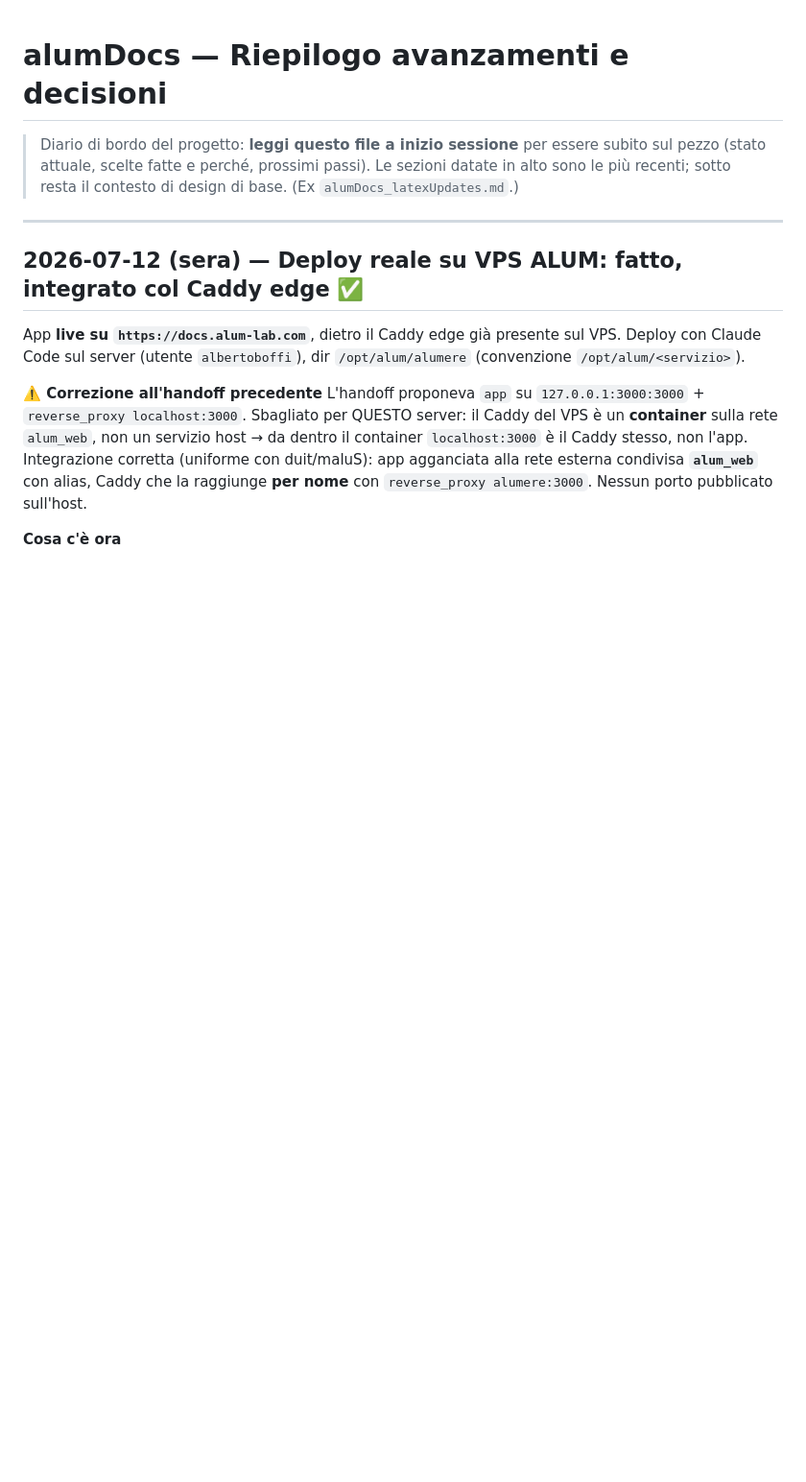
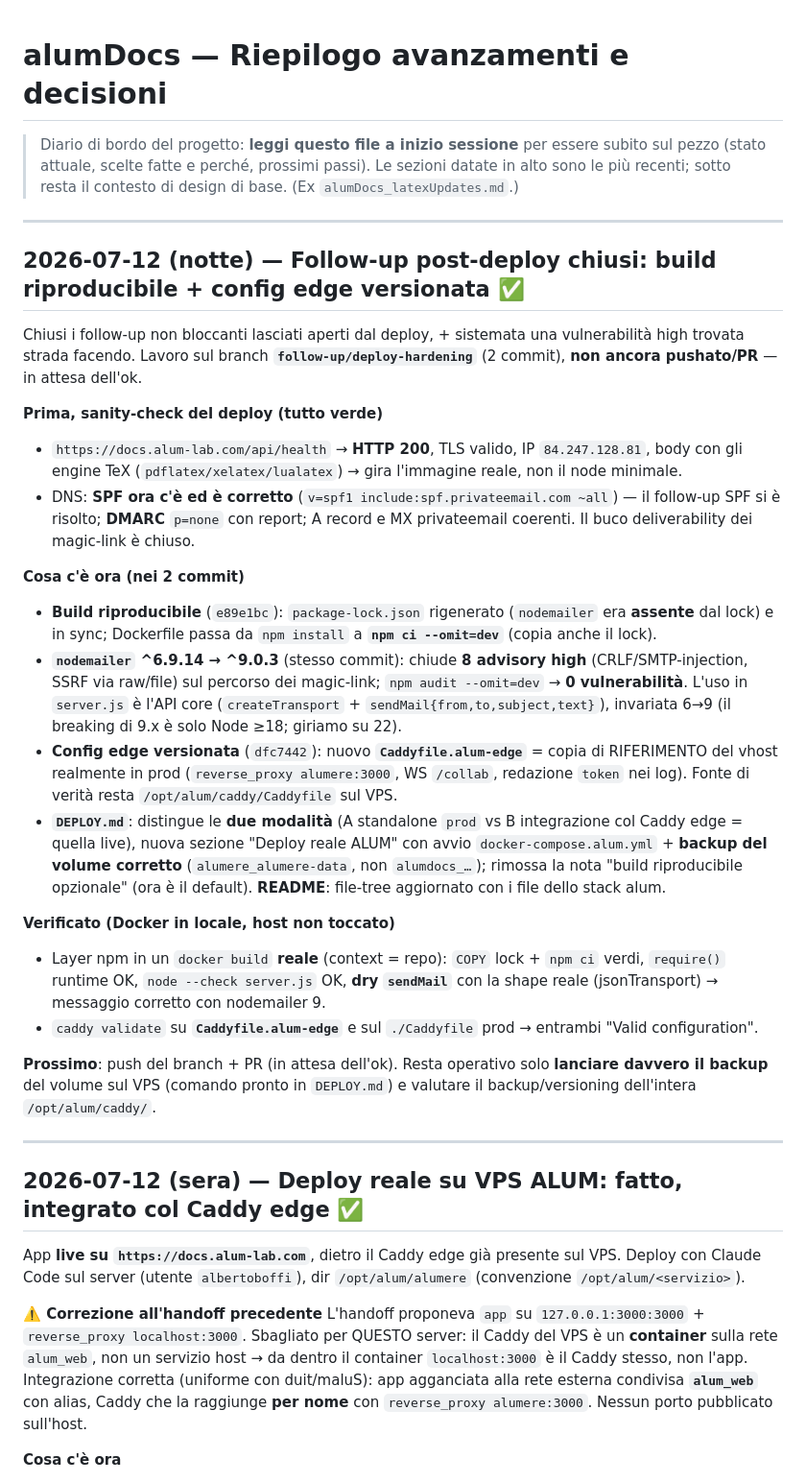
Before and after one commit to tech-ALUM/alumere, a Markdown page: RIEPILOGO-AVANZAMENTI.md, the part around the change. Shown at 96% size. Rendered like a GitHub page; blank space fills up the shorter version.

Commit message:
docs: aggiorna diario di bordo (follow-up post-deploy chiusi)
Nuova voce "2026-07-12 (notte)": build riproducibile + nodemailer 9 + config
edge versionata; sanity-check deploy (health 200, SPF ora corretto).

Co-Authored-By: Claude Opus 4.8 <noreply@anthropic.com>

```diff
--- a/RIEPILOGO-AVANZAMENTI.md
+++ b/RIEPILOGO-AVANZAMENTI.md
@@ -4,6 +4,46 @@
 > subito sul pezzo (stato attuale, scelte fatte e perché, prossimi passi). Le
 > sezioni datate in alto sono le più recenti; sotto resta il contesto di design di
 > base. (Ex `alumDocs_latexUpdates.md`.)
+
+---
+
+## 2026-07-12 (notte) — Follow-up post-deploy chiusi: build riproducibile + config edge versionata ✅
+
+Chiusi i follow-up non bloccanti lasciati aperti dal deploy, + sistemata una vulnerabilità high
+trovata strada facendo. Lavoro sul branch **`follow-up/deploy-hardening`** (2 commit), **non ancora
+pushato/PR** — in attesa dell'ok.
+
+**Prima, sanity-check del deploy (tutto verde)**
+- `https://docs.alum-lab.com/api/health` → **HTTP 200**, TLS valido, IP `84.247.128.81`, body con gli
+  engine TeX (`pdflatex/xelatex/lualatex`) → gira l'immagine reale, non il node minimale.
+- DNS: **SPF ora c'è ed è corretto** (`v=spf1 include:spf.privateemail.com ~all`) — il follow-up SPF si
+  è risolto; **DMARC** `p=none` con report; A record e MX privateemail coerenti. Il buco deliverability
+  dei magic-link è chiuso.
+
+**Cosa c'è ora (nei 2 commit)**
+- **Build riproducibile** (`e89e1bc`): `package-lock.json` rigenerato (`nodemailer` era **assente** dal
+  lock) e in sync; Dockerfile passa da `npm install` a **`npm ci --omit=dev`** (copia anche il lock).
+- **`nodemailer` ^6.9.14 → ^9.0.3** (stesso commit): chiude **8 advisory high** (CRLF/SMTP-injection,
+  SSRF via raw/file) sul percorso dei magic-link; `npm audit --omit=dev` → **0 vulnerabilità**. L'uso in
+  `server.js` è l'API core (`createTransport` + `sendMail{from,to,subject,text}`), invariata 6→9 (il
+  breaking di 9.x è solo Node ≥18; giriamo su 22).
+- **Config edge versionata** (`dfc7442`): nuovo **`Caddyfile.alum-edge`** = copia di RIFERIMENTO del
+  vhost realmente in prod (`reverse_proxy alumere:3000`, WS `/collab`, redazione `token` nei log). Fonte
+  di verità resta `/opt/alum/caddy/Caddyfile` sul VPS.
+- **`DEPLOY.md`**: distingue le **due modalità** (A standalone `prod` vs B integrazione col Caddy edge =
+  quella live), nuova sezione "Deploy reale ALUM" con avvio `docker-compose.alum.yml` + **backup del
+  volume corretto** (`alumere_alumere-data`, non `alumdocs_…`); rimossa la nota "build riproducibile
+  opzionale" (ora è il default). **README**: file-tree aggiornato con i file dello stack alum.
+
+**Verificato (Docker in locale, host non toccato)**
+- Layer npm in un `docker build` **reale** (context = repo): `COPY` lock + `npm ci` verdi, `require()`
+  runtime OK, `node --check server.js` OK, **dry `sendMail`** con la shape reale (jsonTransport) → messaggio
+  corretto con nodemailer 9.
+- `caddy validate` su **`Caddyfile.alum-edge`** e sul `./Caddyfile` prod → entrambi "Valid configuration".
+
+**Prossimo**: push del branch + PR (in attesa dell'ok). Resta operativo solo **lanciare davvero il backup**
+del volume sul VPS (comando pronto in `DEPLOY.md`) e valutare il backup/versioning dell'intera
+`/opt/alum/caddy/`.
 
 ---
 
```
